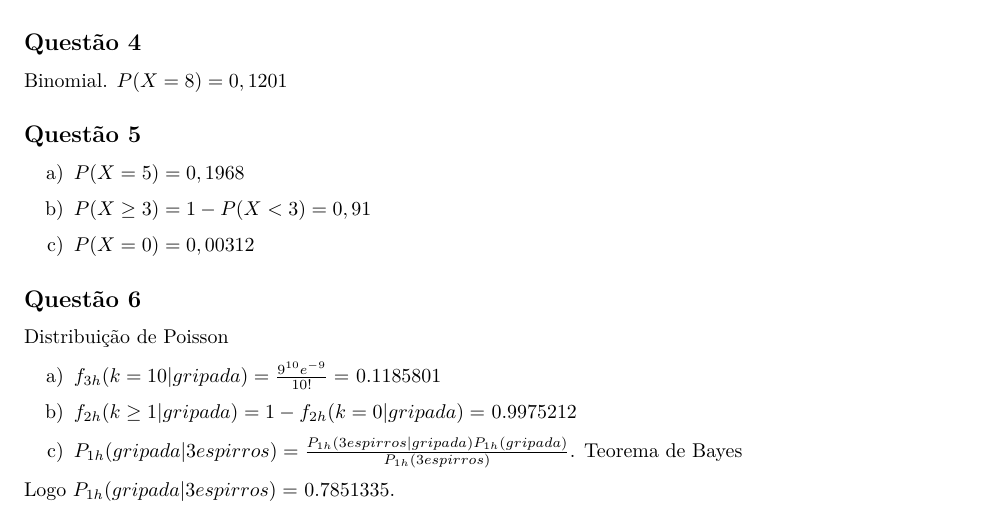
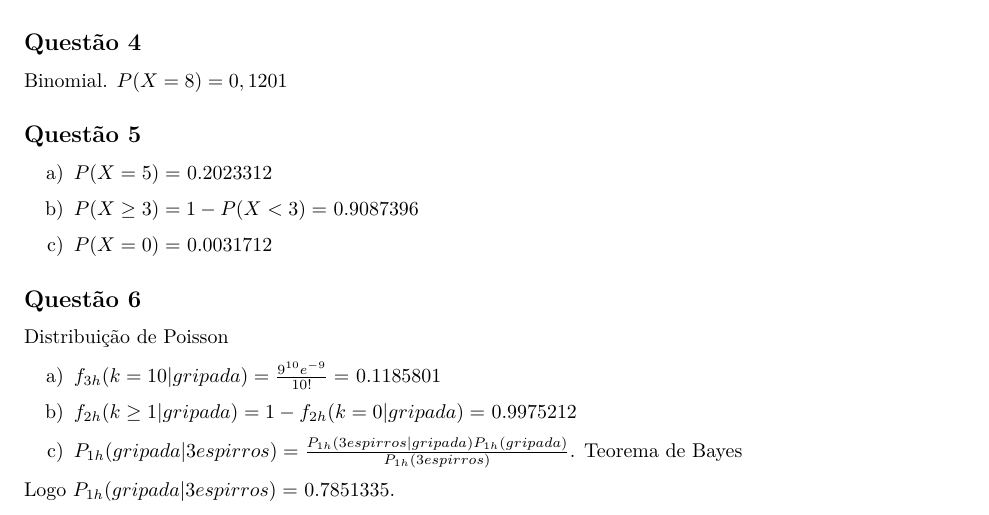
Before and after one commit to rfbressan/estatistica1_slides, a LaTeX problem sheet (psets/pset05_answers.tex): part of page 1 of 2, cut so that both start at the same text. Compiled offline with pdfLaTeX.

Commit message:
fix(psets): lista 05

```diff
--- a/psets/pset05_answers.tex
+++ b/psets/pset05_answers.tex
@@ -114,11 +114,11 @@ Binomial. \(P(X=8)=0,1201\)
 \begin{enumerate}
 \def\labelenumi{\alph{enumi})}
 \item
-  \(P(X=5)=0,1968\)
+  \(P(X=5)=\) 0.2023312
 \item
-  \(P(X\geq 3) = 1-P(X<3)=0,91\)
+  \(P(X\geq 3) = 1-P(X<3)=\) 0.9087396
 \item
-  \(P(X=0)=0,00312\)
+  \(P(X=0)=\) 0.0031712
 \end{enumerate}
 
 \hypertarget{questuxe3o-6}{%
```
Also changed, not shown: psets/pset05_answers.pdf, 1 other file.
